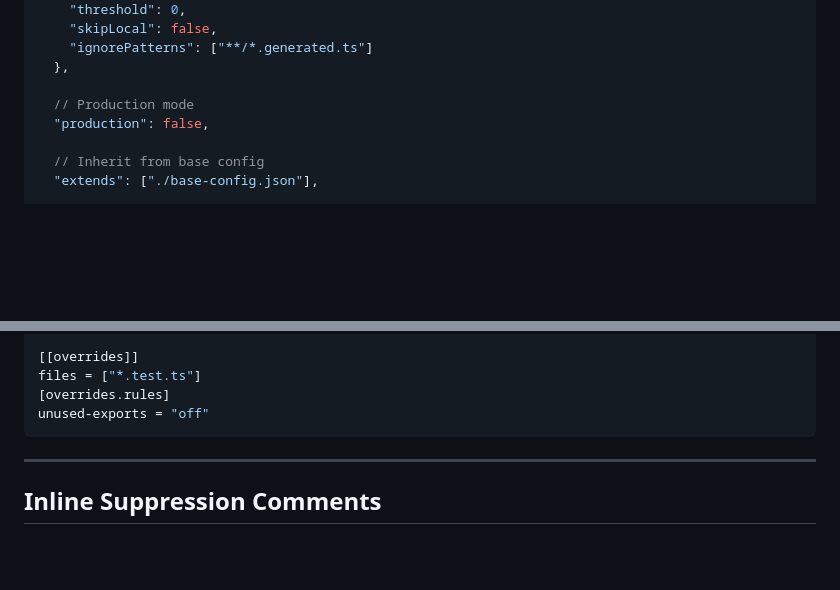
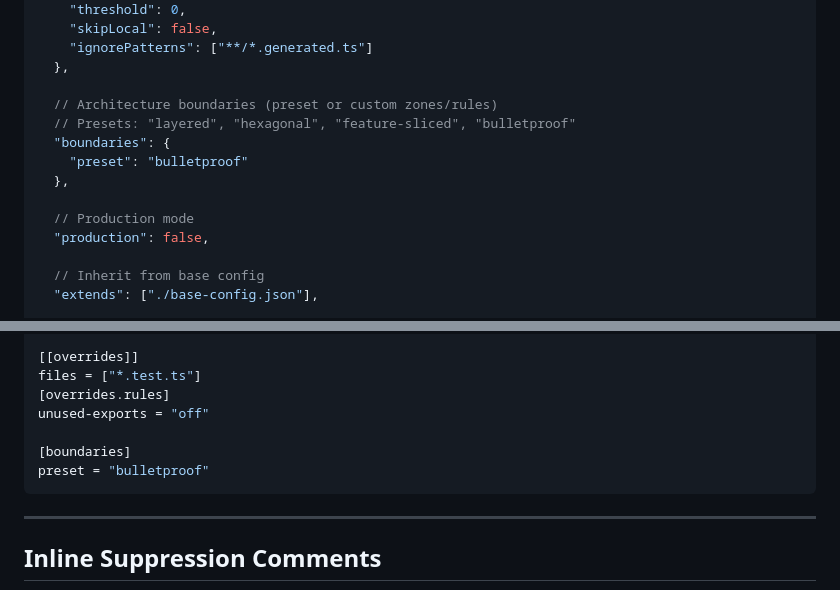
Before and after one commit to fallow-rs/fallow-skills, a Markdown page: fallow/references/cli-reference.md, 2 parts joined by grey strips. Rendered like a GitHub page; blank space fills up the shorter version.

Commit message:
docs: add boundary preset names to skill and CLI reference
Add bulletproof preset mention to boundary violations issue type row
and boundaries config examples (JSON + TOML) to CLI reference.

````diff
--- a/fallow/references/cli-reference.md
+++ b/fallow/references/cli-reference.md
@@ -1051,6 +1051,12 @@ Config files are searched in priority order: `.fallowrc.json` > `fallow.toml` >
     "ignorePatterns": ["**/*.generated.ts"]
   },
 
+  // Architecture boundaries (preset or custom zones/rules)
+  // Presets: "layered", "hexagonal", "feature-sliced", "bulletproof"
+  "boundaries": {
+    "preset": "bulletproof"
+  },
+
   // Production mode
   "production": false,
 
@@ -1093,6 +1099,9 @@ minLines = 5
 files = ["*.test.ts"]
 [overrides.rules]
 unused-exports = "off"
+
+[boundaries]
+preset = "bulletproof"
 ```
 
 ---
````
Also changed, not shown: fallow/SKILL.md (+1 -1 lines).
